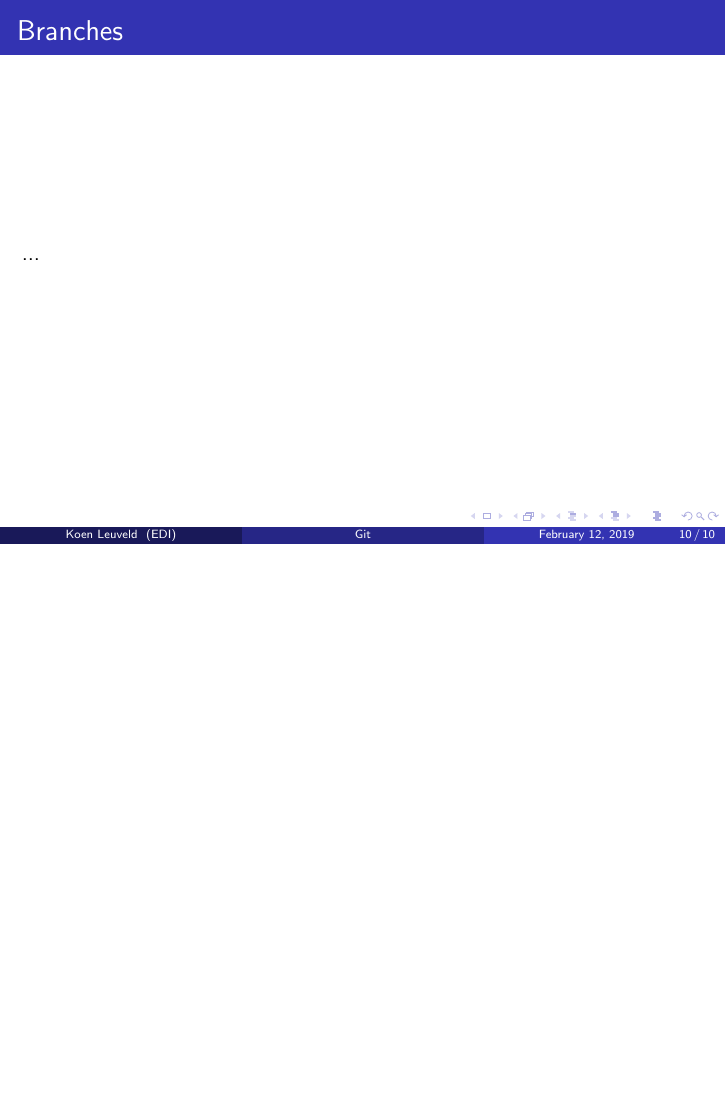
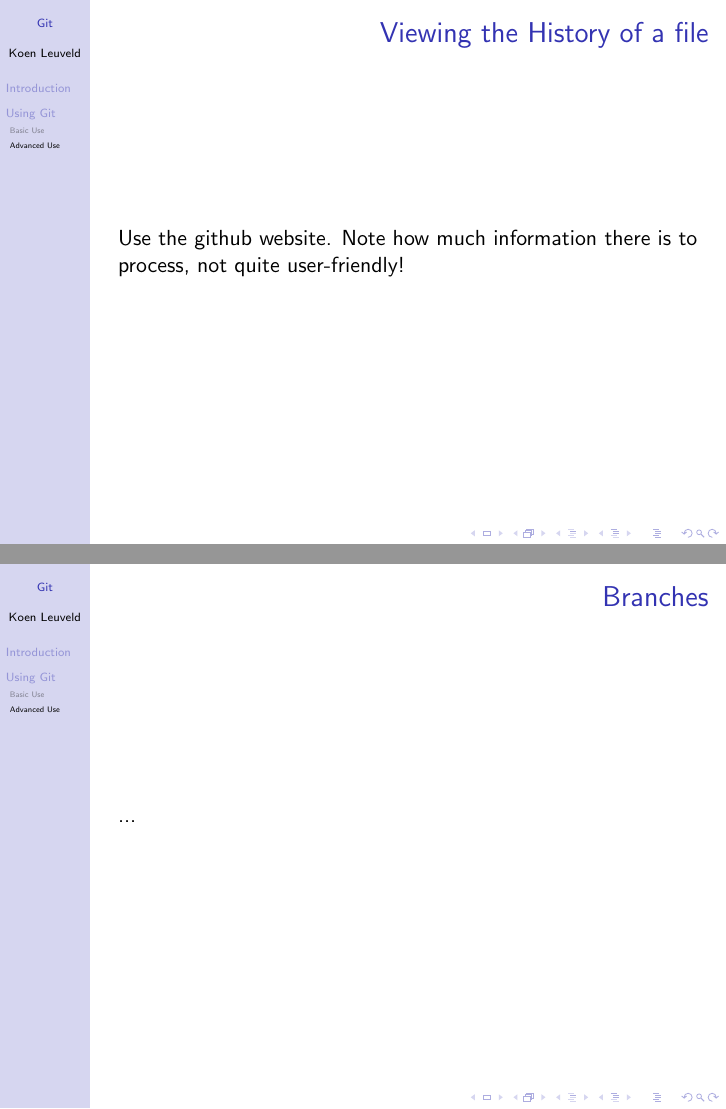
Before and after one commit to kleuveld-edi/gittraining, LaTeX slides (tex/gittraining.tex): page 14 of 14 before the commit and pages 14 and 15 of 15 after it, the two joined at a grey line, the shorter picture padded with empty space. Compiled offline with pdfLaTeX.

Commit message:
Update gittraining.tex

```diff
--- a/tex/gittraining.tex
+++ b/tex/gittraining.tex
@@ -36,11 +36,11 @@
 %\usetheme{Dresden}
 %\usetheme{Frankfurt}
 %\usetheme{Goettingen}
-%\usetheme{Hannover}
+\usetheme{Hannover}
 %\usetheme{Ilmenau}
 %\usetheme{JuanLesPins}
 %\usetheme{Luebeck}
-\usetheme{Madrid}
+%\usetheme{Madrid}
 %\usetheme{Malmoe}
 %\usetheme{Marburg}
 %\usetheme{Montpellier}
@@ -66,7 +66,7 @@
 %\usecolortheme{orchid}
 %\usecolortheme{rose}
 %\usecolortheme{seagull}
-%\usecolortheme{seahorse}
+\usecolortheme{seahorse}
 %\usecolortheme{whale}
 %\usecolortheme{wolverine}
 
@@ -210,6 +210,11 @@ EDI \\ % Your institution for the title page
 	...
 \end{frame}
 
+
+\begin{frame}
+	\frametitle{Viewing the History of a file}
+	Use the github website. Note how much information there is to process, not quite user-friendly!
+\end{frame}
 
 \begin{frame}
 	\frametitle{Branches}
```
Also changed, not shown: tex/gittraining.tex (6 more changed lines).
